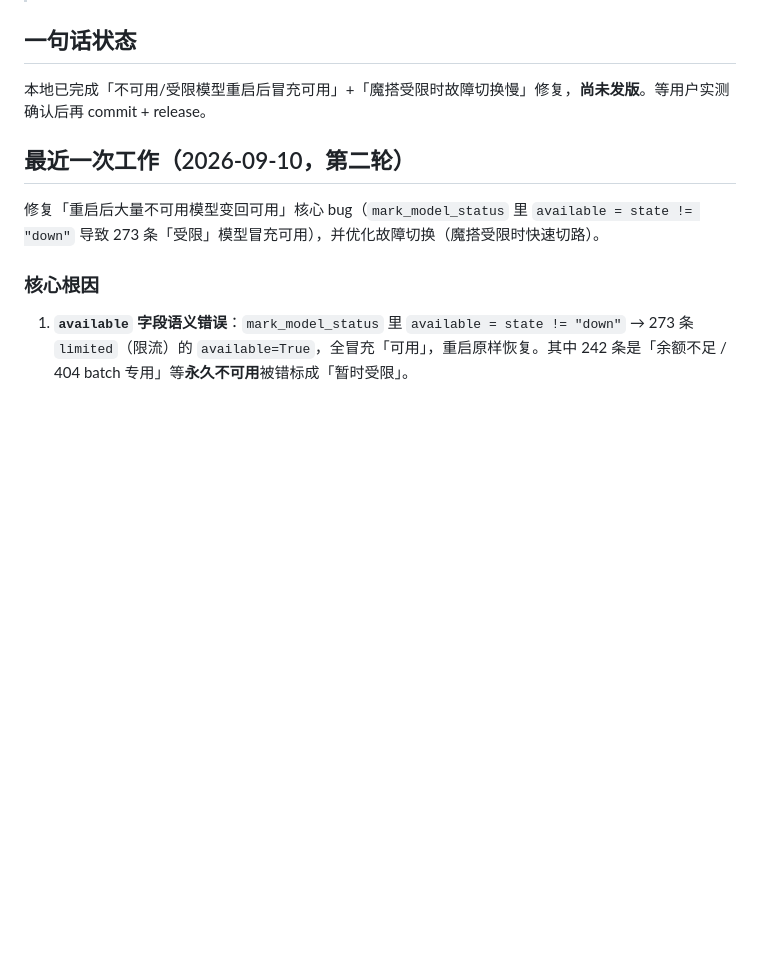
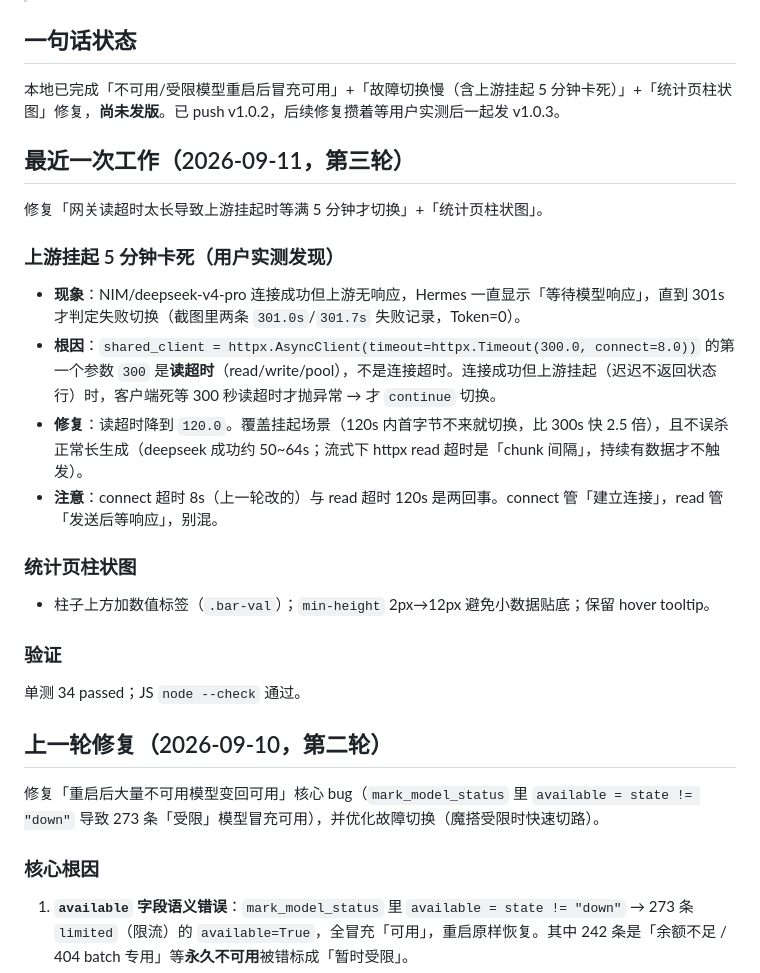
Before and after one commit to yezhangdeng01/free-api-hub, a Markdown page: PROGRESS.md, the part around the change. Rendered like a GitHub page; blank space fills up the shorter version.

Commit message:
docs: 记录第三轮修复（读超时 300s→120s + 柱状图）

```diff
--- a/PROGRESS.md
+++ b/PROGRESS.md
@@ -5,9 +5,28 @@
 
 ## 一句话状态
 
-本地已完成「不可用/受限模型重启后冒充可用」+「魔搭受限时故障切换慢」修复，**尚未发版**。等用户实测确认后再 commit + release。
+本地已完成「不可用/受限模型重启后冒充可用」+「故障切换慢（含上游挂起 5 分钟卡死）」+「统计页柱状图」修复，**尚未发版**。已 push v1.0.2，后续修复攒着等用户实测后一起发 v1.0.3。
 
-## 最近一次工作（2026-09-10，第二轮）
+## 最近一次工作（2026-09-11，第三轮）
+
+修复「网关读超时太长导致上游挂起时等满 5 分钟才切换」+「统计页柱状图」。
+
+### 上游挂起 5 分钟卡死（用户实测发现）
+
+- **现象**：NIM/deepseek-v4-pro 连接成功但上游无响应，Hermes 一直显示「等待模型响应」，直到 301s 才判定失败切换（截图里两条 `301.0s`/`301.7s` 失败记录，Token=0）。
+- **根因**：`shared_client = httpx.AsyncClient(timeout=httpx.Timeout(300.0, connect=8.0))` 的第一个参数 `300` 是**读超时**（read/write/pool），不是连接超时。连接成功但上游挂起（迟迟不返回状态行）时，客户端死等 300 秒读超时才抛异常 → 才 `continue` 切换。
+- **修复**：读超时降到 `120.0`。覆盖挂起场景（120s 内首字节不来就切换，比 300s 快 2.5 倍），且不误杀正常长生成（deepseek 成功约 50~64s；流式下 httpx read 超时是「chunk 间隔」，持续有数据才不触发）。
+- **注意**：connect 超时 8s（上一轮改的）与 read 超时 120s 是两回事。connect 管「建立连接」，read 管「发送后等响应」，别混。
+
+### 统计页柱状图
+
+- 柱子上方加数值标签（`.bar-val`）；`min-height` 2px→12px 避免小数据贴底；保留 hover tooltip。
+
+### 验证
+
+单测 34 passed；JS `node --check` 通过。
+
+## 上一轮修复（2026-09-10，第二轮）
 
 修复「重启后大量不可用模型变回可用」核心 bug（`mark_model_status` 里 `available = state != "down"` 导致 273 条「受限」模型冒充可用），并优化故障切换（魔搭受限时快速切路）。
 
```
